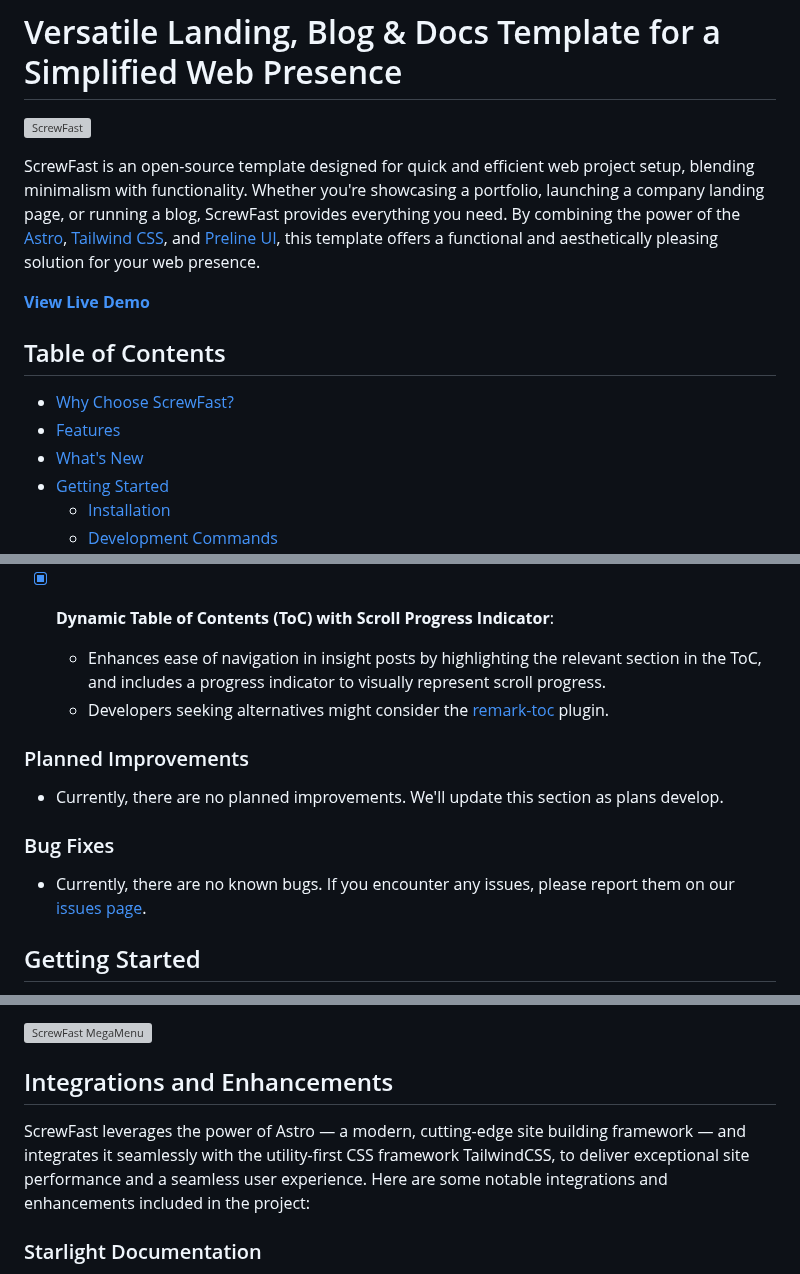
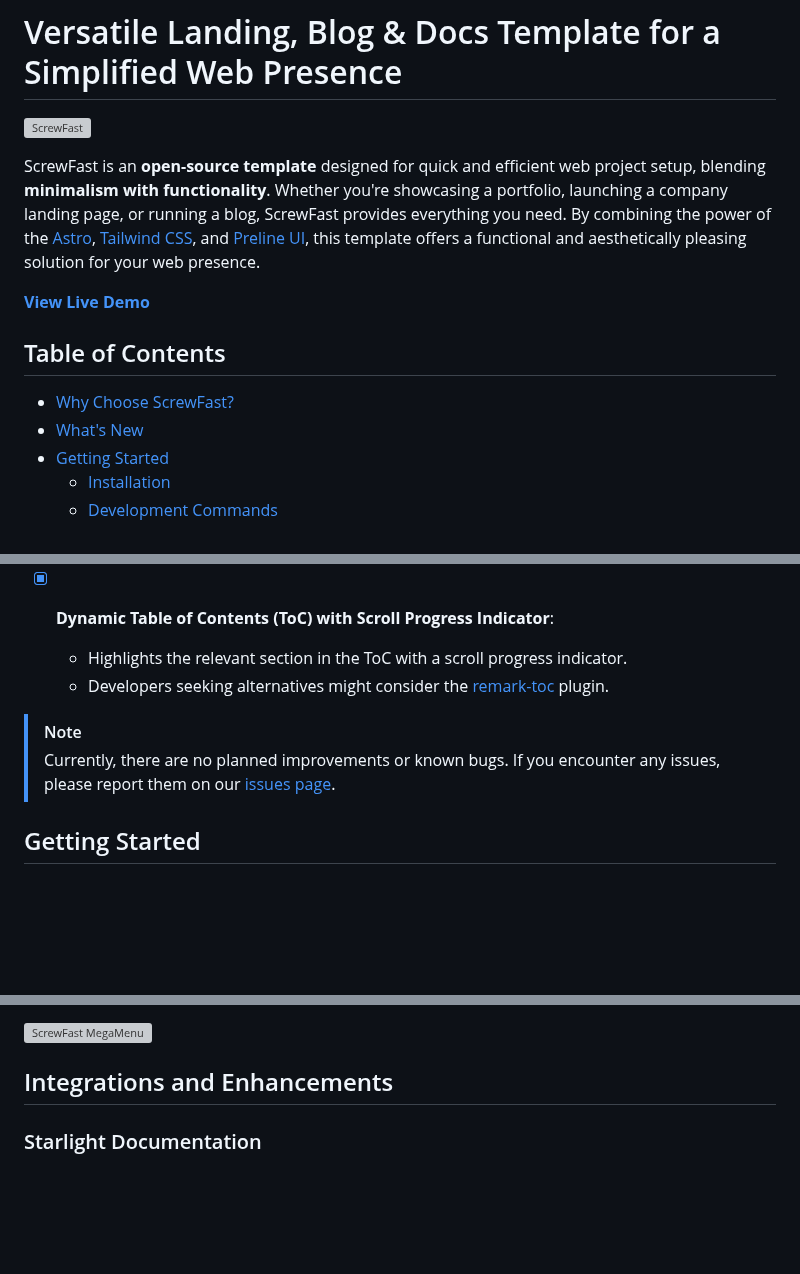
Before and after one commit to mearashadowfax/ScrewFast, a Markdown page: README.md, 3 parts joined by grey strips. Drawn GitHub-style; blank space fills up the shorter version; grey boxes are pictures that could not be loaded.

```diff
--- a/README.md
+++ b/README.md
@@ -2,14 +2,13 @@
 
 ![ScrewFast](https://github.com/mearashadowfax/ScrewFast/assets/125820963/cdf299bd-414a-4a2d-baf0-d188bb4709c7)
 
-ScrewFast is an open-source template designed for quick and efficient web project setup, blending minimalism with functionality. Whether you're showcasing a portfolio, launching a company landing page, or running a blog, ScrewFast provides everything you need. By combining the power of the [Astro](https://astro.build/), [Tailwind CSS](https://tailwindcss.com/), and [Preline UI](https://preline.co/), this template offers a functional and aesthetically pleasing solution for your web presence.
+ScrewFast is an **open-source template** designed for quick and efficient web project setup, blending **minimalism with functionality**. Whether you're showcasing a portfolio, launching a company landing page, or running a blog, ScrewFast provides everything you need. By combining the power of the [Astro](https://astro.build/), [Tailwind CSS](https://tailwindcss.com/), and [Preline UI](https://preline.co/), this template offers a functional and aesthetically pleasing solution for your web presence.
 
 **[View Live Demo](https://screwfast.uk)**
 
 ## Table of Contents
 
 * [Why Choose ScrewFast?](#why-choose-screwfast)
-* [Features](#features)
 * [What's New](#whats-new)
 * [Getting Started](#getting-started)
   * [Installation](#installation)
@@ -106,16 +98,11 @@ ScrewFast is an open-source template designed for quick and efficient web projec
   * Developers can access the monolingual version directly from [`monolingual-site` branch](https://github.com/mearashadowfax/ScrewFast/tree/monolingual-site).
 
 * [x] **Dynamic Table of Contents (ToC) with Scroll Progress Indicator**:
-  * Enhances ease of navigation in insight posts by highlighting the relevant section in the ToC, and includes a progress indicator to visually represent scroll progress.
+  * Highlights the relevant section in the ToC with a scroll progress indicator.
   * Developers seeking alternatives might consider the [remark-toc](https://github.com/remarkjs/remark-toc) plugin.
 
-### Planned Improvements
-
-* Currently, there are no planned improvements. We'll update this section as plans develop.
-
-### Bug Fixes
-
-* Currently, there are no known bugs. If you encounter any issues, please report them on our [issues page](https://github.com/mearashadowfax/ScrewFast/issues).
+> [!NOTE]
+> Currently, there are no planned improvements or known bugs. If you encounter any issues, please report them on our [issues page](https://github.com/mearashadowfax/ScrewFast/issues).
 
 ## Getting Started
 
@@ -344,8 +331,6 @@ The `Navbar.astro` and `NavbarMegaMenu.astro` components can be configured withi
 
 
 ## Integrations and Enhancements
-
-ScrewFast leverages the power of Astro — a modern, cutting-edge site building framework — and integrates it seamlessly with the utility-first CSS framework TailwindCSS, to deliver exceptional site performance and a seamless user experience. Here are some notable integrations and enhancements included in the project:
 
 ### Starlight Documentation
 
```
Also changed, not shown: other parts of README.md (+8 -15 lines).
